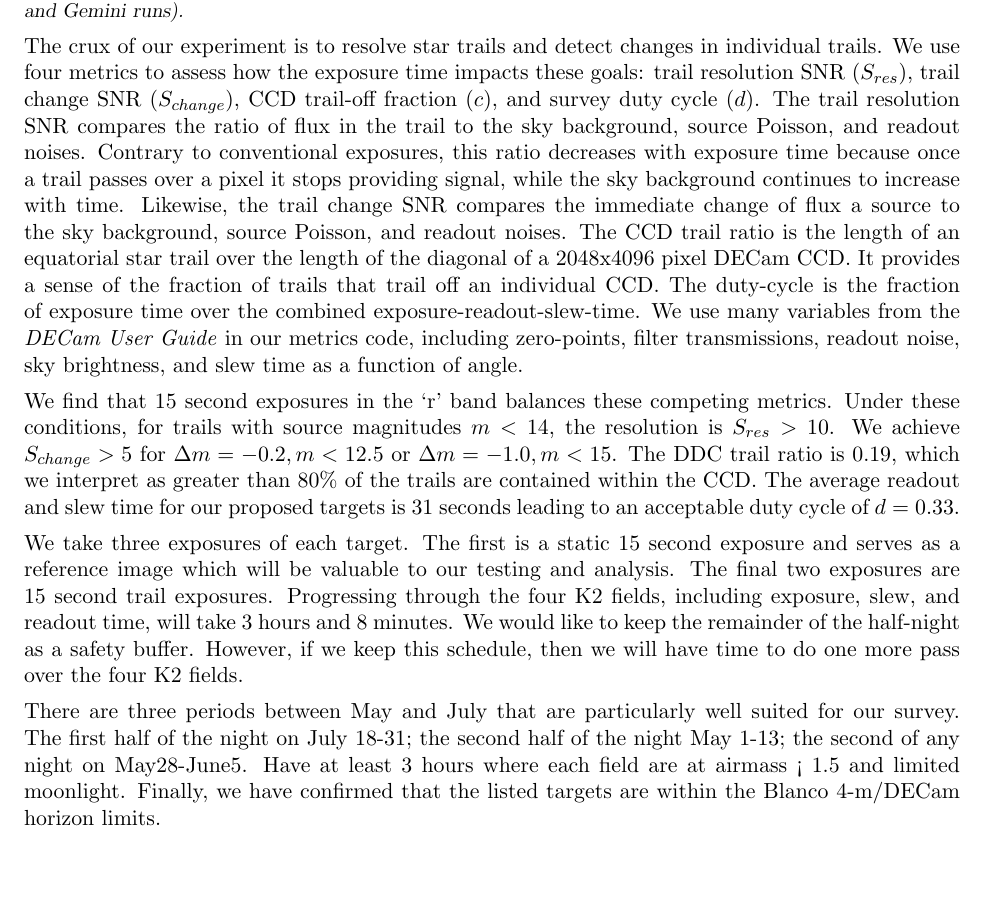
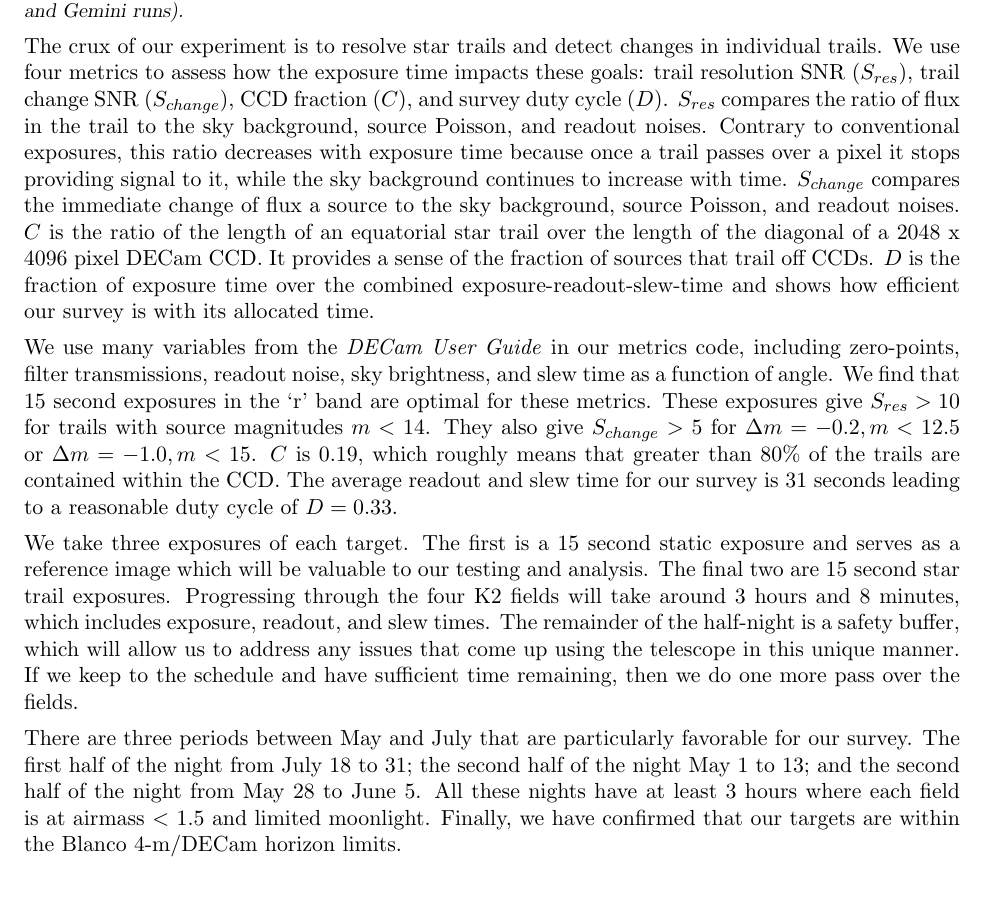
Before and after one commit to davidthomas5412/StarTrailProposal_NOAO2019a, a LaTeX paper (dthomas50094253655.tex): part of page 8 of 14, cut so that both start at the same text. Compiled offline with pdfLaTeX.

Commit message:
cleaning up technical description

```diff
--- a/dthomas50094253655.tex
+++ b/dthomas50094253655.tex
@@ -696,13 +696,13 @@ This will be the first time David Thomas uses NOAO facilities. He is supported b
 
 \technicaldescription
 
-The crux of our experiment is to resolve star trails and detect changes in individual trails. We use four metrics to assess how the exposure time impacts these goals: trail resolution SNR ($S_{res}$), trail change SNR ($S_{change}$), CCD trail-off fraction ($c$), and survey duty cycle ($d$). The trail resolution SNR compares the ratio of flux in the trail to the sky background, source Poisson, and readout noises. Contrary to conventional exposures, this ratio decreases with exposure time because once a trail passes over a pixel it stops providing signal, while the sky background continues to increase with time. Likewise, the trail change SNR compares the immediate change of flux a source to the sky background, source Poisson, and readout noises. The CCD trail ratio is the length of an equatorial star trail over the length of the diagonal of a 2048x4096 pixel DECam CCD. It provides a sense of the fraction of trails that trail off an individual CCD. The duty-cycle is the fraction of exposure time over the combined exposure-readout-slew-time. We use many variables from the \textit{DECam User Guide} in our metrics code, including zero-points, filter transmissions, readout noise, sky brightness, and slew time as a function of angle.
+The crux of our experiment is to resolve star trails and detect changes in individual trails. We use four metrics to assess how the exposure time impacts these goals: trail resolution SNR ($S_{res}$), trail change SNR ($S_{change}$), CCD fraction ($C$), and survey duty cycle ($D$). $S_{res}$ compares the ratio of flux in the trail to the sky background, source Poisson, and readout noises. Contrary to conventional exposures, this ratio decreases with exposure time because once a trail passes over a pixel it stops providing signal to it, while the sky background continues to increase with time. $S_{change}$ compares the immediate change of flux a source to the sky background, source Poisson, and readout noises. $C$ is the ratio of the length of an equatorial star trail over the length of the diagonal of a 2048 x 4096 pixel DECam CCD. It provides a sense of the fraction of sources that trail off CCDs. $D$ is the fraction of exposure time over the combined exposure-readout-slew-time and shows how efficient our survey is with its allocated time.
 
-We find that 15 second exposures in the `r' band balances these competing metrics. Under these conditions, for trails with source magnitudes $m < 14$, the resolution is $S_{res} > 10$. We achieve $S_{change} > 5$ for $\Delta m = -0.2, m < 12.5$ or $\Delta m = -1.0, m < 15$. The DDC trail ratio is 0.19, which we interpret as greater than 80\% of the trails are contained within the CCD. The average readout and slew time for our proposed targets is 31 seconds leading to an acceptable duty cycle of $d = 0.33$.
+We use many variables from the \textit{DECam User Guide} in our metrics code, including zero-points, filter transmissions, readout noise, sky brightness, and slew time as a function of angle. We find that 15 second exposures in the `r' band are optimal for these metrics. These exposures give $S_{res} > 10$ for trails with source magnitudes $m < 14$. They also give $S_{change} > 5$ for $\Delta m = -0.2, m < 12.5$ or $\Delta m = -1.0, m < 15$. $C$ is 0.19, which roughly means that greater than 80\% of the trails are contained within the CCD. The average readout and slew time for our survey is 31 seconds leading to a reasonable duty cycle of $D = 0.33$.
 
-We take three exposures of each target. The first is a static 15 second exposure and serves as a reference image which will be valuable to our testing and analysis. The final two exposures are 15 second trail exposures. Progressing through the four K2 fields, including exposure, slew, and readout time, will take 3 hours and 8 minutes. We would like to keep the remainder of the half-night as a safety buffer. However, if we keep this schedule, then we will have time to do one more pass over the four K2 fields.
+We take three exposures of each target. The first is a 15 second static exposure and serves as a reference image which will be valuable to our testing and analysis. The final two are 15 second star trail exposures. Progressing through the four K2 fields will take around 3 hours and 8 minutes, which includes exposure, readout, and slew times. The remainder of the half-night is a safety buffer, which will allow us to address any issues that come up using the telescope in this unique manner. If we keep to the schedule and have sufficient time remaining, then we do one more pass over the fields.
 
-There are three periods between May and July that are particularly well suited for our survey. The first half of the night on July 18-31; the second half of the night May 1-13; the second of any night on May28-June5. Have at least 3 hours where each field are at airmass < 1.5 and limited moonlight. Finally, we have confirmed that the listed targets are within the Blanco 4-m/DECam horizon limits.
+There are three periods between May and July that are particularly favorable for our survey. The first half of the night from July 18 to 31; the second half of the night May 1 to 13; and the second half of the night from May 28 to June 5. All these nights have at least 3 hours where each field is at airmass $<$ 1.5 and limited moonlight. Finally, we have confirmed that our targets are within the Blanco 4-m/DECam horizon limits.
 
 
 % In the tech desc can you say what S/N you will get as a function of source magnitude and say how many variable sources you expect in the Kepler fields. What S/N is required for a good detection?
```
Also changed, not shown: dthomas50094253655.pdf, 3 other files.
